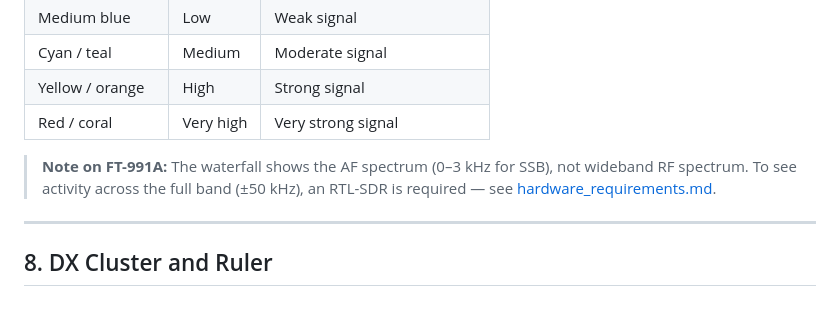
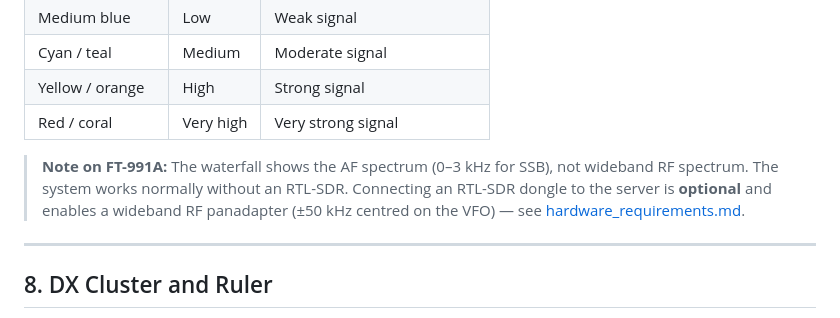
Before and after one commit to octaviofilipepereira/4ham-Remote-Operation, a Markdown page: docs/user_manual_en.md, the part around the change. GitHub-like rendering.

```diff
--- a/docs/user_manual_en.md
+++ b/docs/user_manual_en.md
@@ -214,7 +214,7 @@ Lower panel (variable height) — displays the time evolution of the spectrum, w
 | Yellow / orange | High | Strong signal |
 | Red / coral | Very high | Very strong signal |
 
-> **Note on FT-991A:** The waterfall shows the AF spectrum (0–3 kHz for SSB), not wideband RF spectrum. To see activity across the full band (±50 kHz), an RTL-SDR is required — see [hardware_requirements.md](hardware_requirements.md).
+> **Note on FT-991A:** The waterfall shows the AF spectrum (0–3 kHz for SSB), not wideband RF spectrum. The system works normally without an RTL-SDR. Connecting an RTL-SDR dongle to the server is **optional** and enables a wideband RF panadapter (±50 kHz centred on the VFO) — see [hardware_requirements.md](hardware_requirements.md).
 
 ---
 
```
Also changed, not shown: docs/hardware_requirements.md (+4 -4 lines), docs/user_manual.md (+1 -1 lines).
